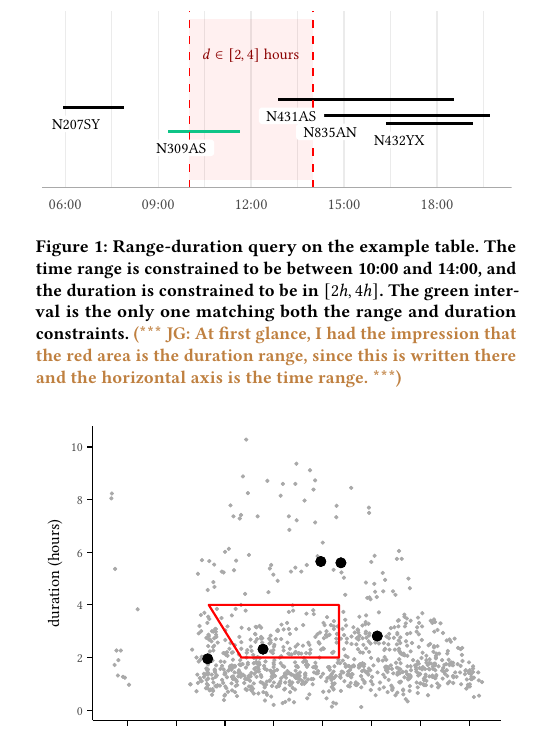
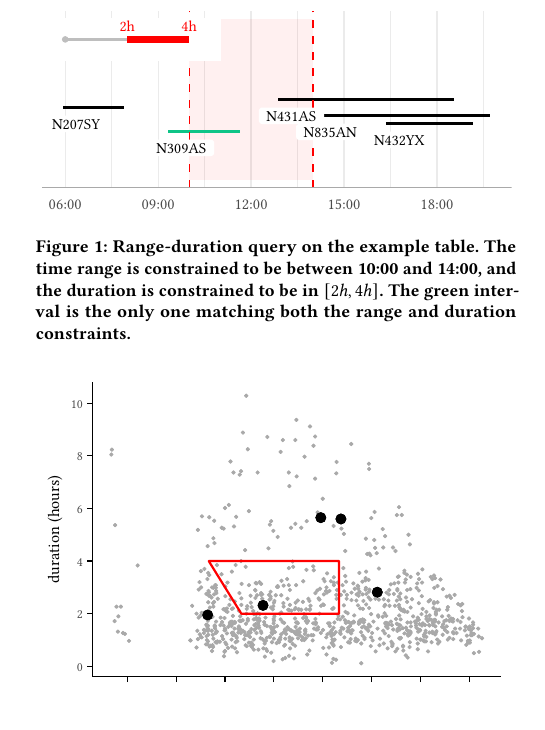
Before and after one commit to Cecca/temporal-index, a LaTeX paper (paper/temporal-index.tex, which reads paper/example.tex): part of one column of page 3 of 12, cut at the place of the change. Compiled offline with pdfLaTeX.

Commit message:
Change figure of running example

```diff
--- a/paper/example.tex
+++ b/paper/example.tex
@@ -364,9 +364,23 @@
 \definecolor{drawColor}{RGB}{0,0,0}
 
 \node[text=drawColor,anchor=base,inner sep=0pt, outer sep=0pt, scale=  0.85] at (128.01, 46.02) {N431AS};
-\definecolor{drawColor}{RGB}{139,0,0}
+\definecolor{drawColor}{RGB}{255,255,255}
+\definecolor{fillColor}{RGB}{255,255,255}
 
-\node[text=drawColor,anchor=base,inner sep=0pt, outer sep=0pt, scale=  0.85] at (107.79, 77.05) {$d \in [2, 4]$ hours};
+\path[draw=drawColor,line width= 1.1pt,line cap=rect,fill=fillColor] ( 14.50, 77.05) rectangle ( 92.24, 97.16);
+\definecolor{drawColor}{RGB}{190,190,190}
+\definecolor{fillColor}{RGB}{190,190,190}
+
+\path[draw=drawColor,line width= 0.4pt,line join=round,line cap=round,fill=fillColor] ( 14.50, 87.11) circle (  1.43);
+
+\path[draw=drawColor,line width= 1.1pt,line join=round] ( 14.50, 87.11) -- ( 76.70, 87.11);
+\definecolor{drawColor}{RGB}{255,0,0}
+
+\path[draw=drawColor,line width= 3.4pt,line join=round] ( 45.60, 87.11) -- ( 76.70, 87.11);
+
+\node[text=drawColor,anchor=base,inner sep=0pt, outer sep=0pt, scale=  0.85] at ( 45.60, 91.13) {2h};
+
+\node[text=drawColor,anchor=base,inner sep=0pt, outer sep=0pt, scale=  0.85] at ( 76.70, 91.13) {4h};
 \end{scope}
 \begin{scope}
 \path[clip] (  0.00,  0.00) rectangle (238.49,101.18);
--- a/paper/temporal-index.tex
+++ b/paper/temporal-index.tex
@@ -401,7 +401,8 @@ The latter type of query is a combination of the former two.
     is constrained to be between 10:00 and 14:00, and the duration is
     constrained to be in $[2h, 4h]$.  The green interval is the only
     one matching both the range and duration
-    constraints.\label{fig:example-intervals} \jg{At first glance, I had the impression that the red area is the duration range, since this is written there and the horizontal axis is the time range.}}
+    constraints.\label{fig:example-intervals}
+	}
 \end{figure}
 
 \begin{example}\label{example:queries}
```
Also changed, not shown: paper/example.tex (2 more changed lines), 1 other file.
